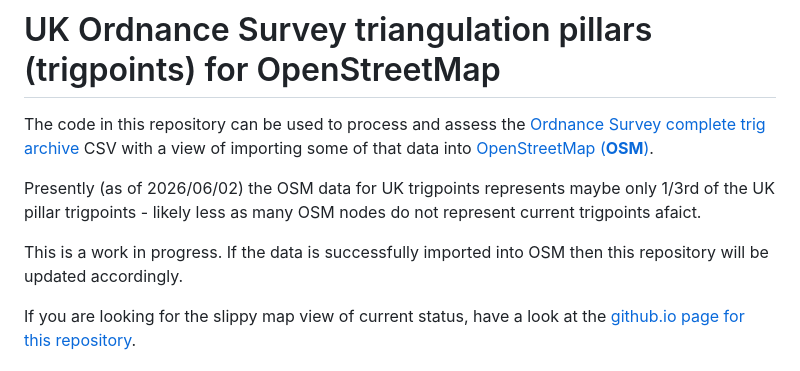
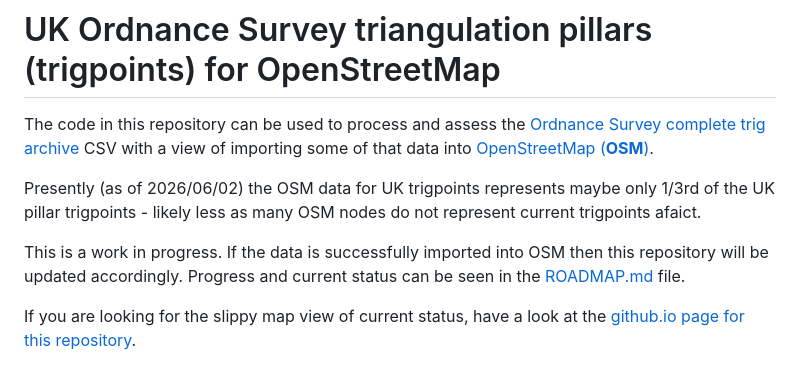
Before and after one commit to grahamwhaley/OSM_UK_trigpoints, a Markdown page: README.md, the part around the change. Drawn GitHub-style.

Commit message:
ROADMAP: Add a roadmap file
Add a ROADMAP file and reference it from the README

Signed-off-by: Graham Whaley <graham.whaley@gmail.com>

```diff
--- a/README.md
+++ b/README.md
@@ -9,7 +9,7 @@ Presently (as of 2026/06/02) the OSM data for UK trigpoints represents maybe onl
 pillar trigpoints - likely less as many OSM nodes do not represent current trigpoints afaict.
 
 This is a work in progress. If the data is successfully imported into OSM then this repository will
-be updated accordingly.
+be updated accordingly. Progress and current status can be seen in the [ROADMAP.md](ROADMAP.md) file.
 
 If you are looking for the slippy map view of current status, have a look at the
 [github.io page for this repository](https://grahamwhaley.github.io/OSM_UK_trigpoints/web/index.html).
```
Also changed, not shown: ROADMAP.md (added, +114 -0 lines).
